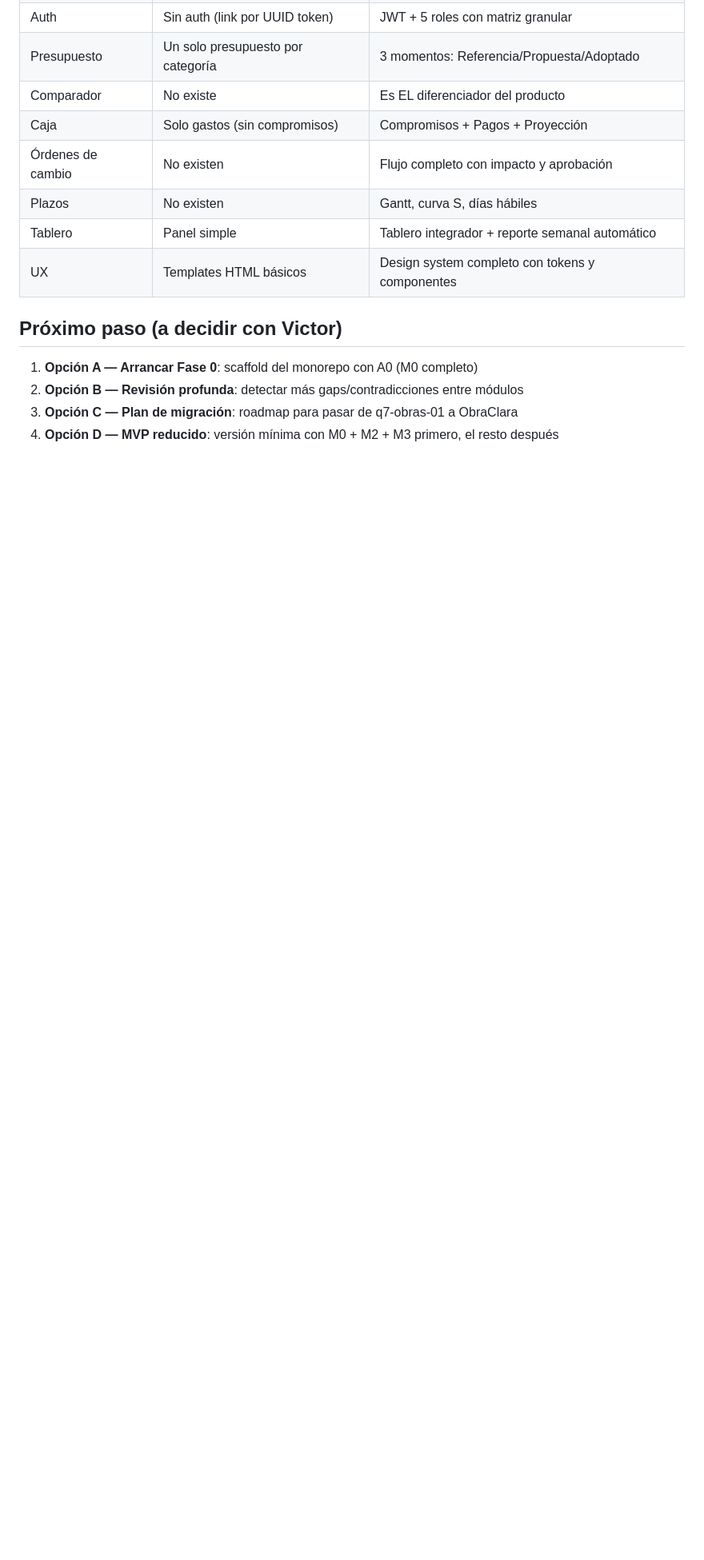
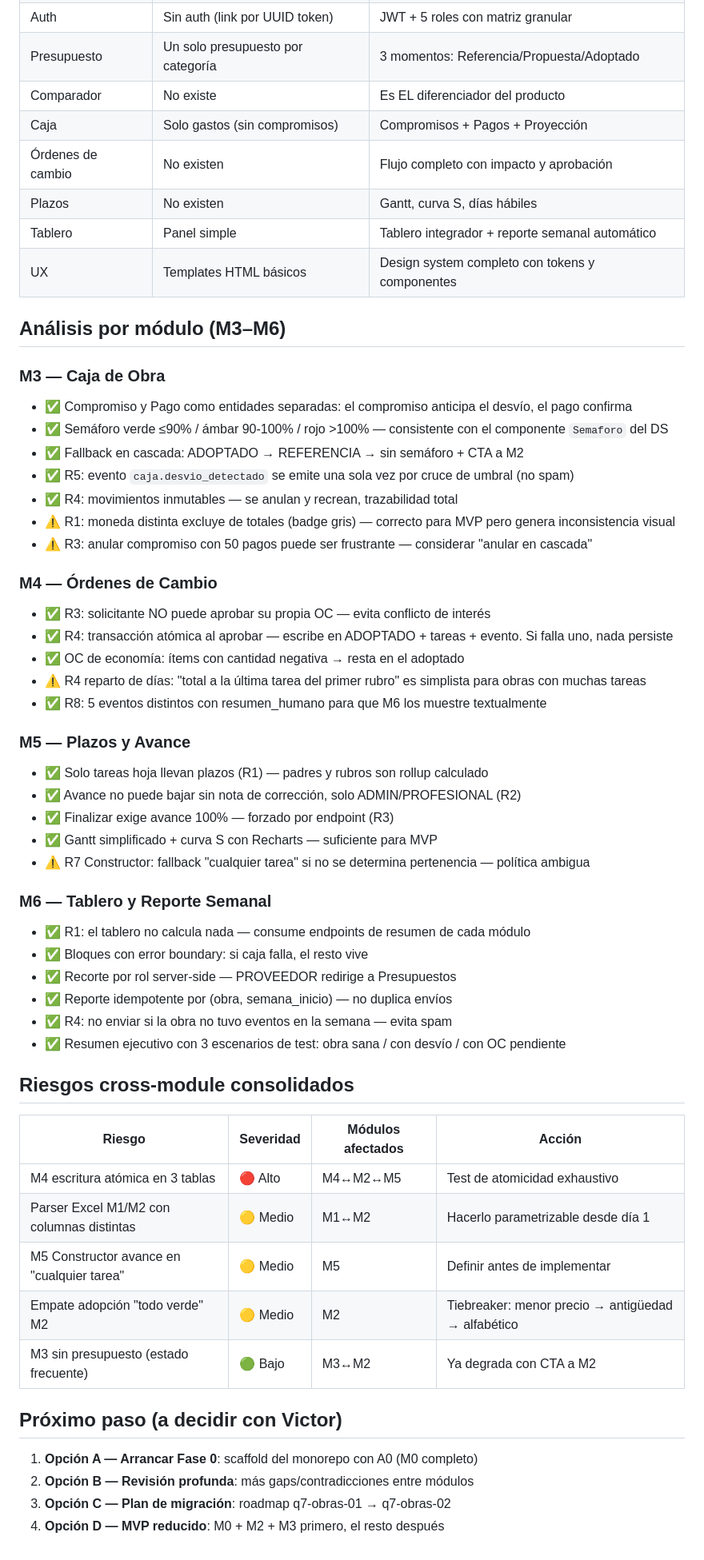
Before and after one commit to gonzavicq7-ush/q7-mauri-dev, a Markdown page: projects/q7-obras-02/PROJECT_STATE.md, the part around one of its changes. Shown at 80% size. Drawn GitHub-style; blank space fills up the shorter version.

Commit message:
docs(q7-obras-02): completado análisis de M3, M4, M5 y M6
- Análisis por módulo con fortalezas y puntos de atención
- Riesgos cross-module consolidados con severidad y acciones
- Actualizada referencia ObraClara → q7-obras-02 en tabla comparativa

```diff
--- a/projects/q7-obras-02/PROJECT_STATE.md
+++ b/projects/q7-obras-02/PROJECT_STATE.md
@@ -86,9 +86,52 @@ Fase 3 (secuencial, integrador): A6 (M6) + pasada E2E completa
 | Tablero | Panel simple | Tablero integrador + reporte semanal automático |
 | UX | Templates HTML básicos | Design system completo con tokens y componentes |
 
+## Análisis por módulo (M3–M6)
+
+### M3 — Caja de Obra
+- ✅ Compromiso y Pago como entidades separadas: el compromiso anticipa el desvío, el pago confirma
+- ✅ Semáforo verde ≤90% / ámbar 90-100% / rojo >100% — consistente con el componente `Semaforo` del DS
+- ✅ Fallback en cascada: ADOPTADO → REFERENCIA → sin semáforo + CTA a M2
+- ✅ R5: evento `caja.desvio_detectado` se emite una sola vez por cruce de umbral (no spam)
+- ✅ R4: movimientos inmutables — se anulan y recrean, trazabilidad total
+- ⚠️ R1: moneda distinta excluye de totales (badge gris) — correcto para MVP pero genera inconsistencia visual
+- ⚠️ R3: anular compromiso con 50 pagos puede ser frustrante — considerar "anular en cascada"
+
+### M4 — Órdenes de Cambio
+- ✅ R3: solicitante NO puede aprobar su propia OC — evita conflicto de interés
+- ✅ R4: transacción atómica al aprobar — escribe en ADOPTADO + tareas + evento. Si falla uno, nada persiste
+- ✅ OC de economía: ítems con cantidad negativa → resta en el adoptado
+- ⚠️ R4 reparto de días: "total a la última tarea del primer rubro" es simplista para obras con muchas tareas
+- ✅ R8: 5 eventos distintos con resumen_humano para que M6 los muestre textualmente
+
+### M5 — Plazos y Avance
+- ✅ Solo tareas hoja llevan plazos (R1) — padres y rubros son rollup calculado
+- ✅ Avance no puede bajar sin nota de corrección, solo ADMIN/PROFESIONAL (R2)
+- ✅ Finalizar exige avance 100% — forzado por endpoint (R3)
+- ✅ Gantt simplificado + curva S con Recharts — suficiente para MVP
+- ⚠️ R7 Constructor: fallback "cualquier tarea" si no se determina pertenencia — política ambigua
+
+### M6 — Tablero y Reporte Semanal
+- ✅ R1: el tablero no calcula nada — consume endpoints de resumen de cada módulo
+- ✅ Bloques con error boundary: si caja falla, el resto vive
+- ✅ Recorte por rol server-side — PROVEEDOR redirige a Presupuestos
+- ✅ Reporte idempotente por (obra, semana_inicio) — no duplica envíos
+- ✅ R4: no enviar si la obra no tuvo eventos en la semana — evita spam
+- ✅ Resumen ejecutivo con 3 escenarios de test: obra sana / con desvío / con OC pendiente
+
+## Riesgos cross-module consolidados
+
+| Riesgo | Severidad | Módulos afectados | Acción |
+|--------|-----------|-------------------|--------|
+| M4 escritura atómica en 3 tablas | 🔴 Alto | M4↔M2↔M5 | Test de atomicidad exhaustivo |
+| Parser Excel M1/M2 con columnas distintas | 🟡 Medio | M1↔M2 | Hacerlo parametrizable desde día 1 |
+| M5 Constructor avance en "cualquier tarea" | 🟡 Medio | M5 | Definir antes de implementar |
+| Empate adopción "todo verde" M2 | 🟡 Medio | M2 | Tiebreaker: menor precio → antigüedad → alfabético |
+| M3 sin presupuesto (estado frecuente) | 🟢 Bajo | M3↔M2 | Ya degrada con CTA a M2 |
+
 ## Próximo paso (a decidir con Victor)
 
 1. **Opción A — Arrancar Fase 0**: scaffold del monorepo con A0 (M0 completo)
-2. **Opción B — Revisión profunda**: detectar más gaps/contradicciones entre módulos
-3. **Opción C — Plan de migración**: roadmap para pasar de q7-obras-01 a ObraClara
-4. **Opción D — MVP reducido**: versión mínima con M0 + M2 + M3 primero, el resto después
+2. **Opción B — Revisión profunda**: más gaps/contradicciones entre módulos
+3. **Opción C — Plan de migración**: roadmap q7-obras-01 → q7-obras-02
+4. **Opción D — MVP reducido**: M0 + M2 + M3 primero, el resto después
```
Also changed, not shown: other parts of projects/q7-obras-02/PROJECT_STATE.md (+1 -1 lines).
